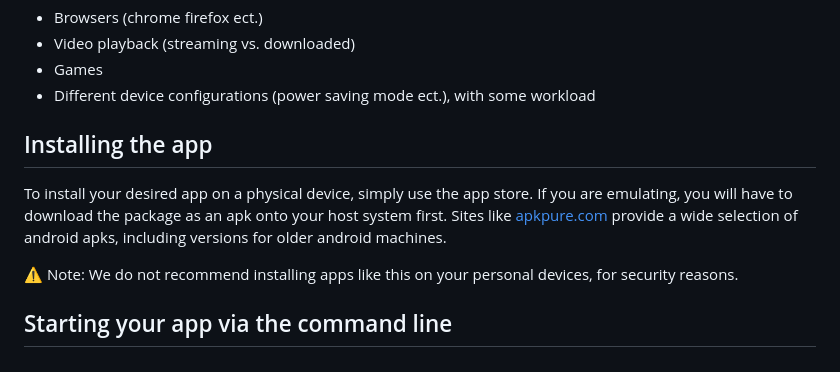
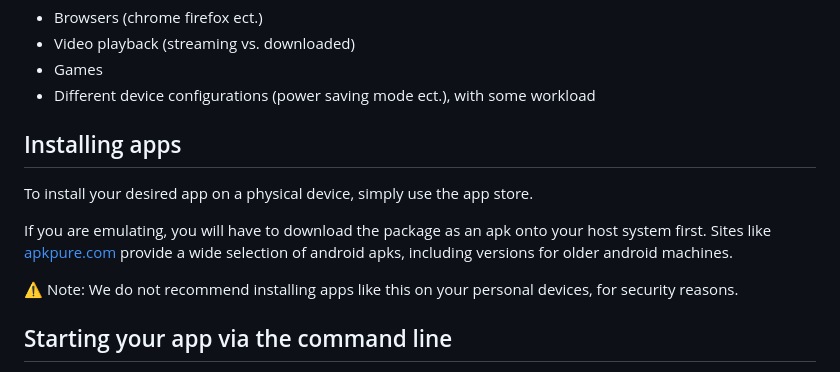
Before and after one commit to S2-group/green-lab, a Markdown page: Lab 2/README.md, the part around one of its changes. GitHub-like rendering.

```diff
--- a/Lab 2/README.md
+++ b/Lab 2/README.md
@@ -56,8 +56,10 @@ There are many targets to choose from, you might already have some installed!
 - Games
 - Different device configurations (power saving mode ect.), with some workload
 
-## Installing the app
-To install your desired app on a physical device, simply use the app store. If you are emulating, you will have to download the package as an apk onto your host system first. Sites like [apkpure.com](https://apkpure.com/) provide a wide selection of android apks, including versions for older android machines.
+## Installing apps
+To install your desired app on a physical device, simply use the app store.
+
+If you are emulating, you will have to download the package as an apk onto your host system first. Sites like [apkpure.com](https://apkpure.com/) provide a wide selection of android apks, including versions for older android machines.
 
 ⚠️ Note: We do not recommend installing apps like this on your personal devices, for security reasons.
 
```
Also changed, not shown: other parts of Lab 2/README.md (+2 -2 lines).
